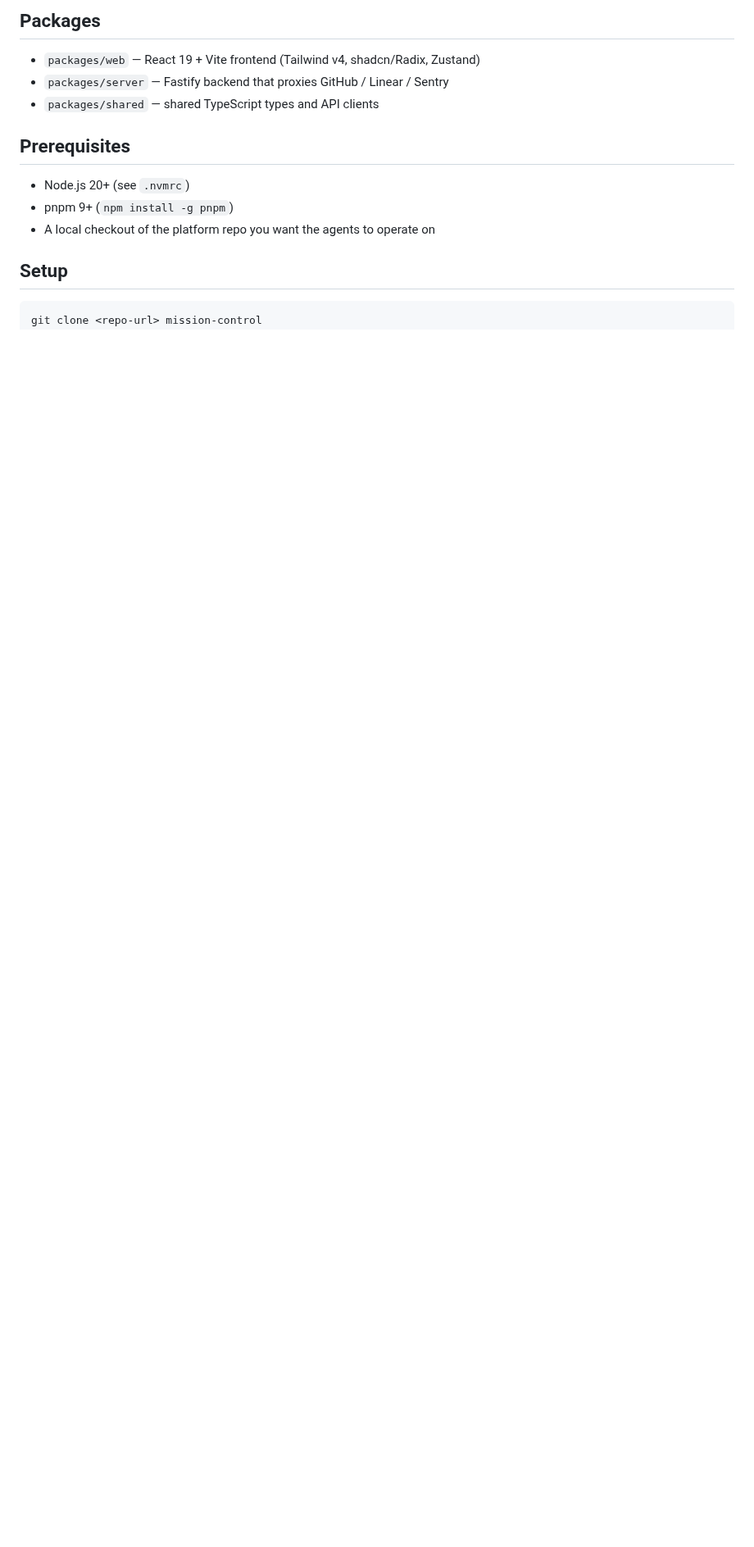
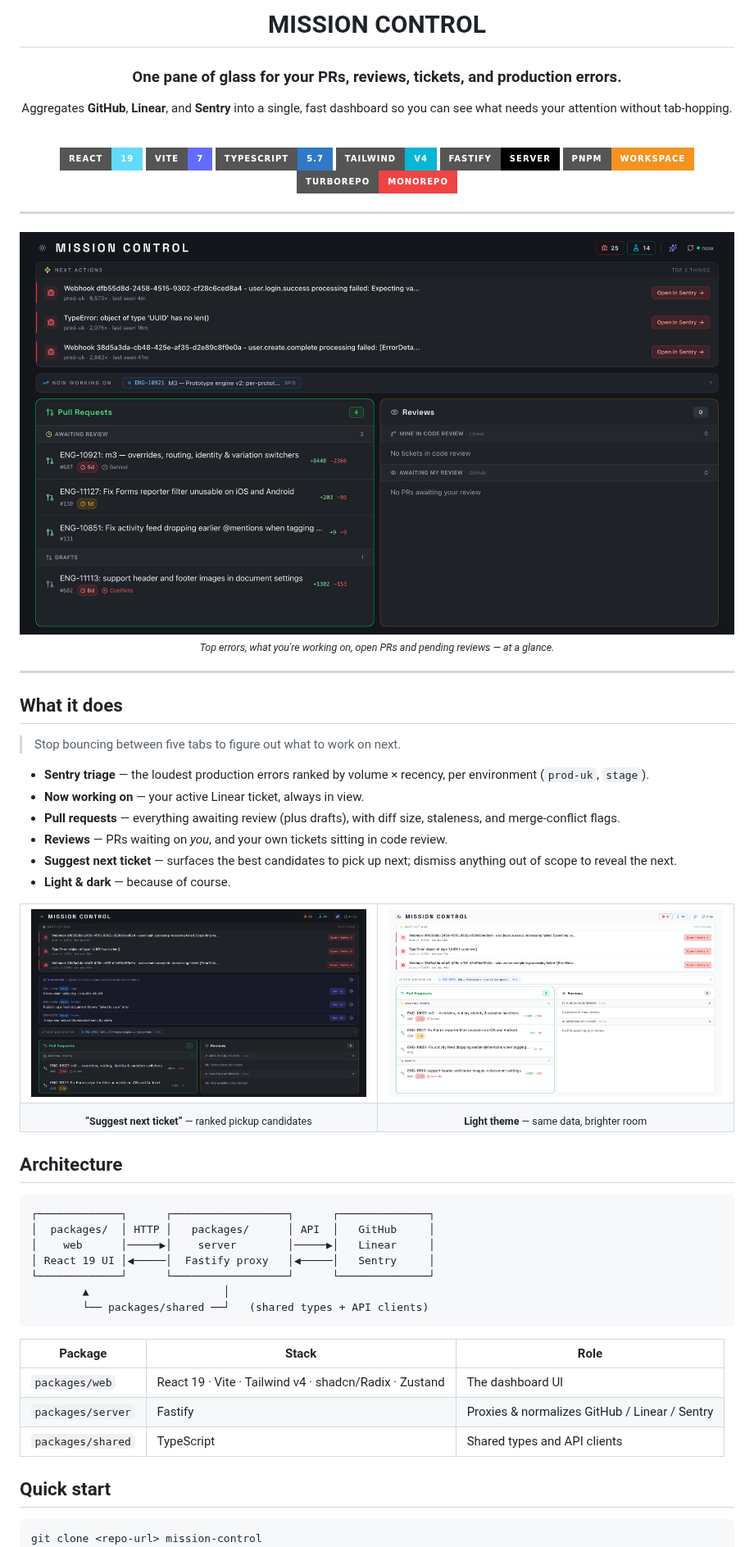
Before and after one commit to karozielonka/mission-control, a Markdown page: README.md, the part around one of its changes. Shown at 82% size. GitHub-like rendering; pictures changed too: docs/dashboard-dark.png (added), docs/dashboard-light.png (added), docs/suggestions.png (added); badges without logos; blank space fills up the shorter version.

Commit message:
Revamp README with hero, badges, and dashboard screenshots
Add a styled header, tech-stack badges, feature overview, and an
architecture diagram. Include live dashboard screenshots (dark/light)
and the suggestions panel under docs/.

````diff
--- a/README.md
+++ b/README.md
@@ -4,17 +4,75 @@ A monorepo dashboard that aggregates context from GitHub, Linear, and Sentry and
 
-## Packages
+# MISSION CONTROL
 
-- `packages/web` — React 19 + Vite frontend (Tailwind v4, shadcn/Radix, Zustand)
-- `packages/server` — Fastify backend that proxies GitHub / Linear / Sentry
-- `packages/shared` — shared TypeScript types and API clients
+### One pane of glass for your PRs, reviews, tickets, and production errors.
 
-## Prerequisites
+Aggregates **GitHub**, **Linear**, and **Sentry** into a single, fast dashboard so you can see what needs your attention without tab-hopping.
 
-- Node.js 20+ (see `.nvmrc`)
-- pnpm 9+ (`npm install -g pnpm`)
-- A local checkout of the platform repo you want the agents to operate on
+<br />
 
-## Setup
+[![React](https://img.shields.io/badge/React-19-61DAFB?style=for-the-badge&logo=react&logoColor=black)](https://react.dev)
+[![Vite](https://img.shields.io/badge/Vite-7-646CFF?style=for-the-badge&logo=vite&logoColor=white)](https://vite.dev)
+[![TypeScript](https://img.shields.io/badge/TypeScript-5.7-3178C6?style=for-the-badge&logo=typescript&logoColor=white)](https://www.typescriptlang.org)
+[![Tailwind](https://img.shields.io/badge/Tailwind-v4-06B6D4?style=for-the-badge&logo=tailwindcss&logoColor=white)](https://tailwindcss.com)
+[![Fastify](https://img.shields.io/badge/Fastify-server-000000?style=for-the-badge&logo=fastify&logoColor=white)](https://fastify.dev)
+[![pnpm](https://img.shields.io/badge/pnpm-workspace-F69220?style=for-the-badge&logo=pnpm&logoColor=white)](https://pnpm.io)
+[![Turborepo](https://img.shields.io/badge/Turborepo-monorepo-EF4444?style=for-the-badge&logo=turborepo&logoColor=white)](https://turbo.build)
+
+</div>
+
+---
+
+<div align="center">
+
+<img src="docs/dashboard-dark.png" alt="Mission Control dashboard — dark theme" width="100%" />
+
+<sub><em>Top errors, what you're working on, open PRs and pending reviews — at a glance.</em></sub>
+
+</div>
+
+---
+
+## What it does
+
+> Stop bouncing between five tabs to figure out what to work on next.
+
+- **Sentry triage** — the loudest production errors ranked by volume × recency, per environment (`prod-uk`, `stage`).
+- **Now working on** — your active Linear ticket, always in view.
+- **Pull requests** — everything awaiting review (plus drafts), with diff size, staleness, and merge-conflict flags.
+- **Reviews** — PRs waiting on *you*, and your own tickets sitting in code review.
+- **Suggest next ticket** — surfaces the best candidates to pick up next; dismiss anything out of scope to reveal the next.
+- **Light & dark** — because of course.
+
+<table>
+  <tr>
+    <td width="50%"><img src="docs/suggestions.png" alt="Suggest next ticket panel" /></td>
+    <td width="50%"><img src="docs/dashboard-light.png" alt="Dashboard — light theme" /></td>
+  </tr>
+  <tr>
+    <td align="center"><sub><b>“Suggest next ticket”</b> — ranked pickup candidates</sub></td>
+    <td align="center"><sub><b>Light theme</b> — same data, brighter room</sub></td>
+  </tr>
+</table>
+
+## Architecture
+
+```
+┌─────────────┐      ┌──────────────────┐      ┌──────────────┐
+│  packages/  │ HTTP │   packages/      │ API  │   GitHub     │
+│    web      │─────▶│    server        │─────▶│   Linear     │
+│ React 19 UI │◀─────│  Fastify proxy   │◀─────│   Sentry     │
+└─────────────┘      └──────────────────┘      └──────────────┘
+        ▲                     │
+        └── packages/shared ──┘   (shared types + API clients)
+```
+
+| Package | Stack | Role |
+| --- | --- | --- |
+| `packages/web` | React 19 · Vite · Tailwind v4 · shadcn/Radix · Zustand | The dashboard UI |
+| `packages/server` | Fastify | Proxies & normalizes GitHub / Linear / Sentry |
+| `packages/shared` | TypeScript | Shared types and API clients |
+
+## Quick start
 
 ```bash
 git clone <repo-url> mission-control
````
Also changed, not shown: other parts of README.md (+25 -11 lines).
